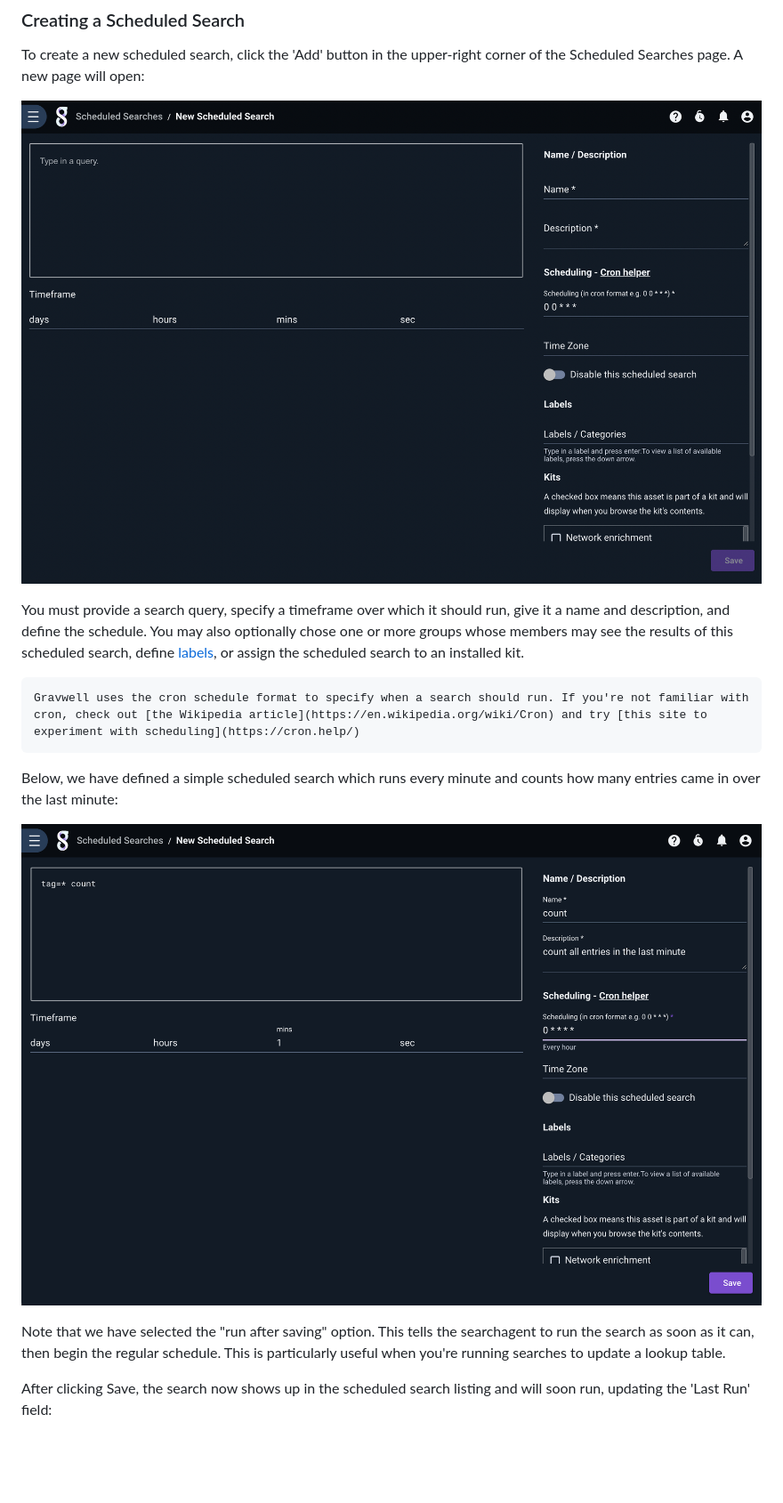
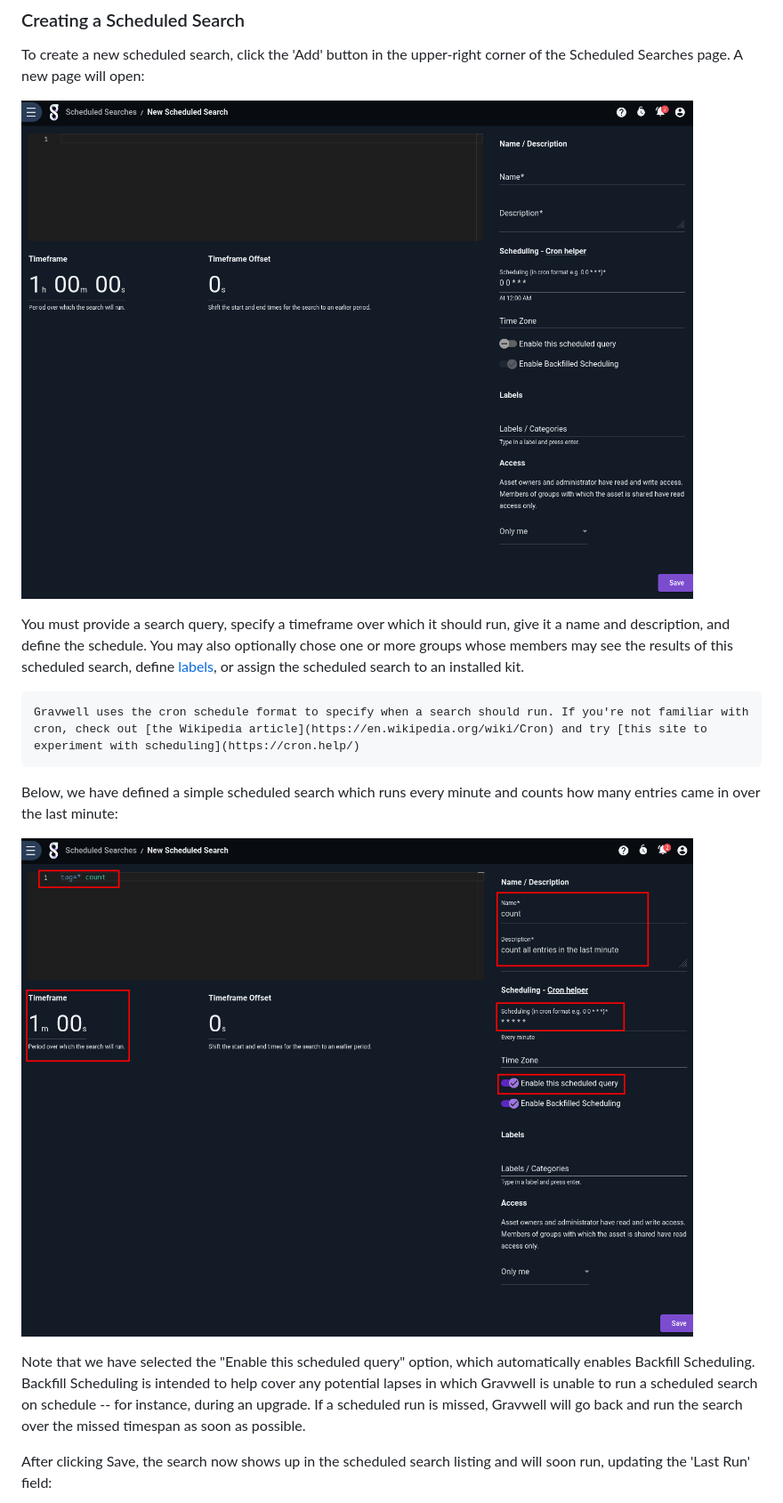
Before and after one commit to gravwell/wiki, a Markdown page: scripting/scheduledsearch.md, the part around one of its changes. Shown at 89% size. Drawn GitHub-style; pictures changed too: scripting/countsearch.png, scripting/newsched.png; blank space fills up the shorter version.

```diff
--- a/scripting/scheduledsearch.md
+++ b/scripting/scheduledsearch.md
@@ -32,7 +32,7 @@ Below, we have defined a simple scheduled search which runs every minute and cou
 
 ![](countsearch.png)
 
-Note that we have selected the "run after saving" option. This tells the searchagent to run the search as soon as it can, then begin the regular schedule. This is particularly useful when you're running searches to update a lookup table.
+Note that we have selected the "Enable this scheduled query" option, which automatically enables Backfill Scheduling. Backfill Scheduling is intended to help cover any potential lapses in which Gravwell is unable to run a scheduled search on schedule -- for instance, during an upgrade. If a scheduled run is missed, Gravwell will go back and run the search over the missed timespan as soon as possible.
 
 After clicking Save, the search now shows up in the scheduled search listing and will soon run, updating the 'Last Run' field:
 
```
Also changed, not shown: other parts of scripting/scheduledsearch.md (+6 -0 lines).
